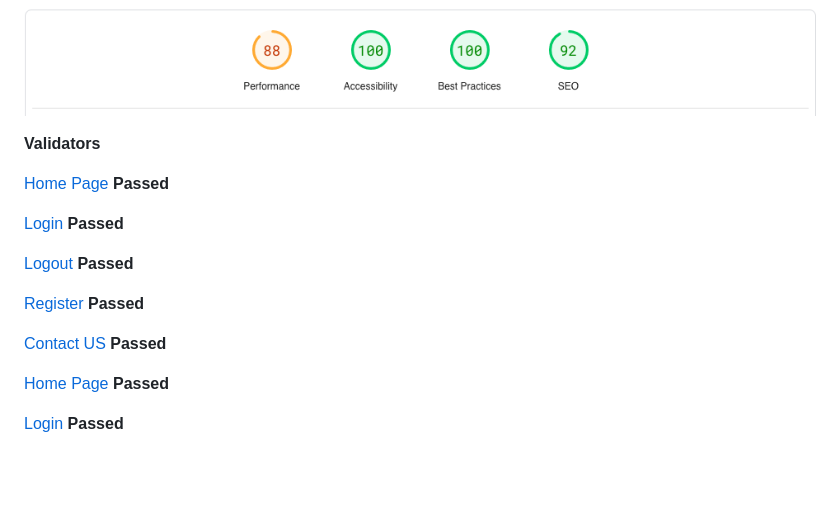
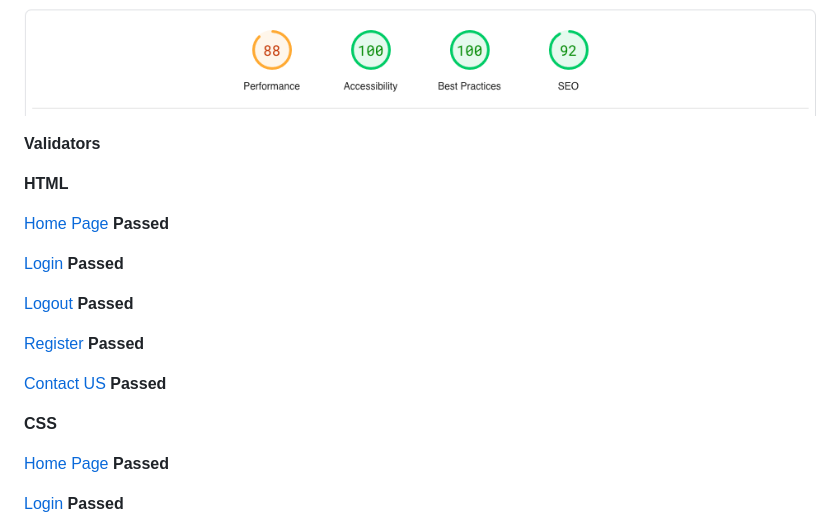
Before and after one commit to oconnorian3/recipesforu, a Markdown page: README.md, the part around the change. GitHub-like rendering; blank space fills up the shorter version.

Commit message:
Small layout change to readme

```diff
--- a/README.md
+++ b/README.md
@@ -319,6 +319,8 @@ The project's design process was centered around the CRUD principle, which stand
 
 **Validators**
 
+**HTML**
+
 [Home Page](https://validator.w3.org/nu/?doc=https%3A%2F%2Frecipesforu.herokuapp.com%2F) **Passed**
 
 [Login](https://validator.w3.org/nu/?doc=https%3A%2F%2Frecipesforu.herokuapp.com%2Faccounts%2Flogin%2F) **Passed**
@@ -329,6 +331,7 @@ The project's design process was centered around the CRUD principle, which stand
 
 [Contact US](https://validator.w3.org/nu/?doc=https%3A%2F%2Frecipesforu.herokuapp.com%2Fcontact%2F) **Passed**
 
+**CSS**
 
 [Home Page](https://jigsaw.w3.org/css-validator/validator?uri=https%3A%2F%2Frecipesforu.herokuapp.com%2F&profile=css3svg&usermedium=all&warning=1&vextwarning=&lang=en) **Passed**
 
```
